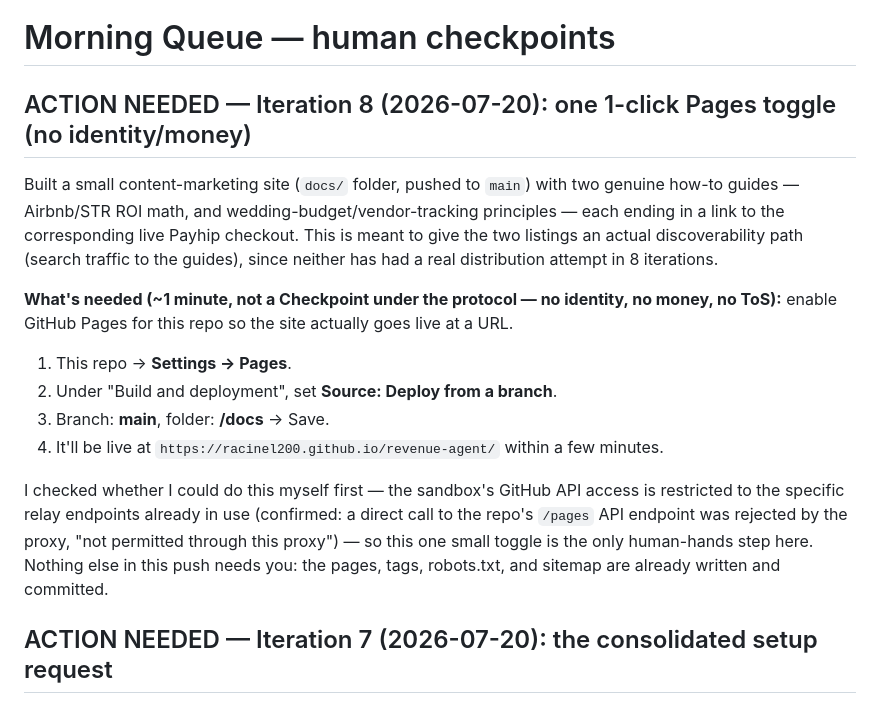
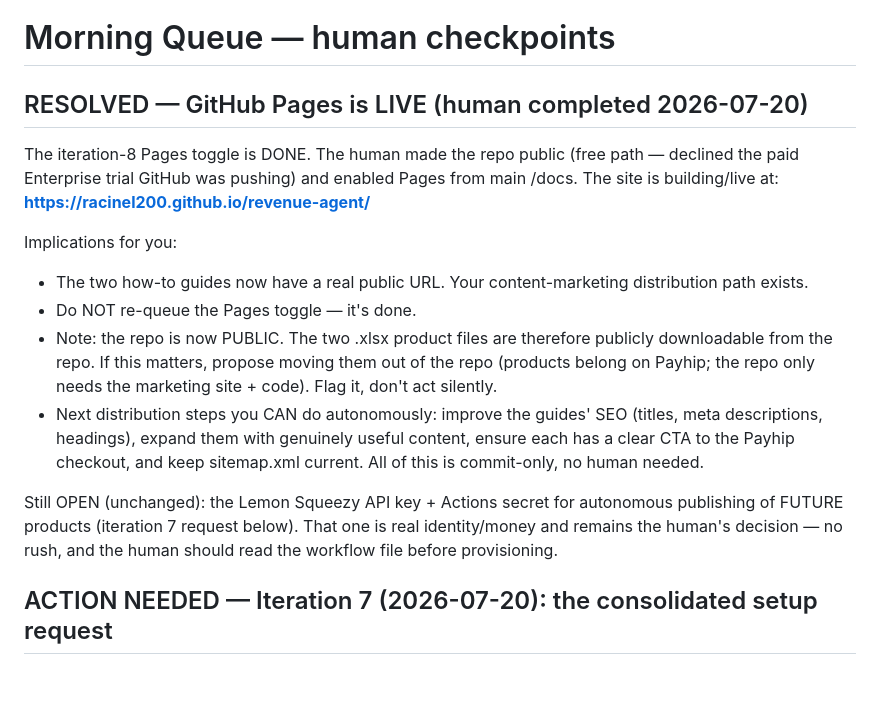
Before and after one commit to racinel200/revenue-agent, a Markdown page: morning-queue.md, the part around the change. Rendered like a GitHub page; blank space fills up the shorter version.

Commit message:
Pages LIVE — human completed toggle via public-repo path; note public-repo implication

```diff
--- a/morning-queue.md
+++ b/morning-queue.md
@@ -1,25 +1,24 @@
 # Morning Queue — human checkpoints
 
-## ACTION NEEDED — Iteration 8 (2026-07-20): one 1-click Pages toggle (no identity/money)
+## RESOLVED — GitHub Pages is LIVE (human completed 2026-07-20)
 
-Built a small content-marketing site (`docs/` folder, pushed to `main`) with two genuine how-to
-guides — Airbnb/STR ROI math, and wedding-budget/vendor-tracking principles — each ending in a
-link to the corresponding live Payhip checkout. This is meant to give the two listings an actual
-discoverability path (search traffic to the guides), since neither has had a real distribution
-attempt in 8 iterations.
+The iteration-8 Pages toggle is DONE. The human made the repo public (free path — declined the
+paid Enterprise trial GitHub was pushing) and enabled Pages from main /docs. The site is building/live at:
+**https://racinel200.github.io/revenue-agent/**
 
-**What's needed (~1 minute, not a Checkpoint under the protocol — no identity, no money, no
-ToS):** enable GitHub Pages for this repo so the site actually goes live at a URL.
-1. This repo → **Settings → Pages**.
-2. Under "Build and deployment", set **Source: Deploy from a branch**.
-3. Branch: **main**, folder: **/docs** → Save.
-4. It'll be live at `https://racinel200.github.io/revenue-agent/` within a few minutes.
+Implications for you:
+- The two how-to guides now have a real public URL. Your content-marketing distribution path exists.
+- Do NOT re-queue the Pages toggle — it's done.
+- Note: the repo is now PUBLIC. The two .xlsx product files are therefore publicly downloadable
+  from the repo. If this matters, propose moving them out of the repo (products belong on Payhip;
+  the repo only needs the marketing site + code). Flag it, don't act silently.
+- Next distribution steps you CAN do autonomously: improve the guides' SEO (titles, meta
+  descriptions, headings), expand them with genuinely useful content, ensure each has a clear
+  CTA to the Payhip checkout, and keep sitemap.xml current. All of this is commit-only, no human needed.
 
-I checked whether I could do this myself first — the sandbox's GitHub API access is restricted
-to the specific relay endpoints already in use (confirmed: a direct call to the repo's `/pages`
-API endpoint was rejected by the proxy, "not permitted through this proxy") — so this one small
-toggle is the only human-hands step here. Nothing else in this push needs you: the pages, tags,
-robots.txt, and sitemap are already written and committed.
+Still OPEN (unchanged): the Lemon Squeezy API key + Actions secret for autonomous publishing of
+FUTURE products (iteration 7 request below). That one is real identity/money and remains the
+human's decision — no rush, and the human should read the workflow file before provisioning.
 
 ## ACTION NEEDED — Iteration 7 (2026-07-20): the consolidated setup request
 
```
